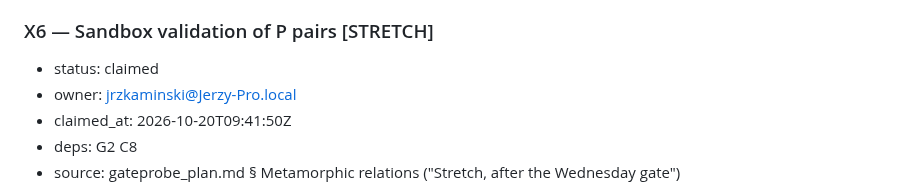
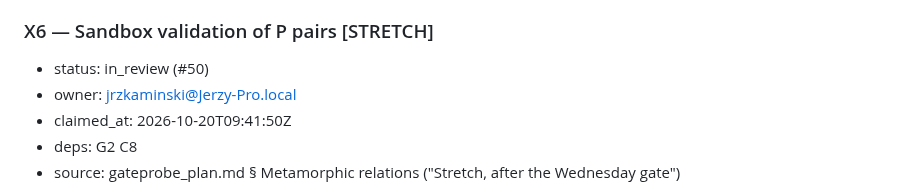
Before and after one commit to Token-Waste-Group/gate-probe, a Markdown page: docs/PLAN.md, the part around the change. Drawn GitHub-style.

Commit message:
chore(plan): mark X6 in_review (#50)

```diff
--- a/docs/PLAN.md
+++ b/docs/PLAN.md
@@ -352,7 +352,7 @@ first takes the skeleton and the decision packets):
 - done-when: the loop writes `docs/gates/g2-go-no-go.md` — the state of every step, the X1/X2/X3 numbers that exist, spend so far, the risk-table triggers that fired, and the plan's three options (full: two or three decision models + judge + rules; reduced: Jev + judge + rules; pivot the engine to ToolSense) with a recommendation — then `mark.py G2 blocked "awaiting human decision"`. The humans record the decision in STATUS.md, mark `cut` whatever leaves scope (the `[STRETCH]` steps on reduced or pivot), and run `mark.py G2 done`. A pivot rewrites this ledger — that is a human plan change.
 
 ### X6 — Sandbox validation of P pairs [STRETCH]
-- status: claimed
+- status: in_review (#50)
 - owner: jrzkaminski@Jerzy-Pro.local
 - claimed_at: 2026-10-20T09:41:50Z
 - deps: G2 C8
```
